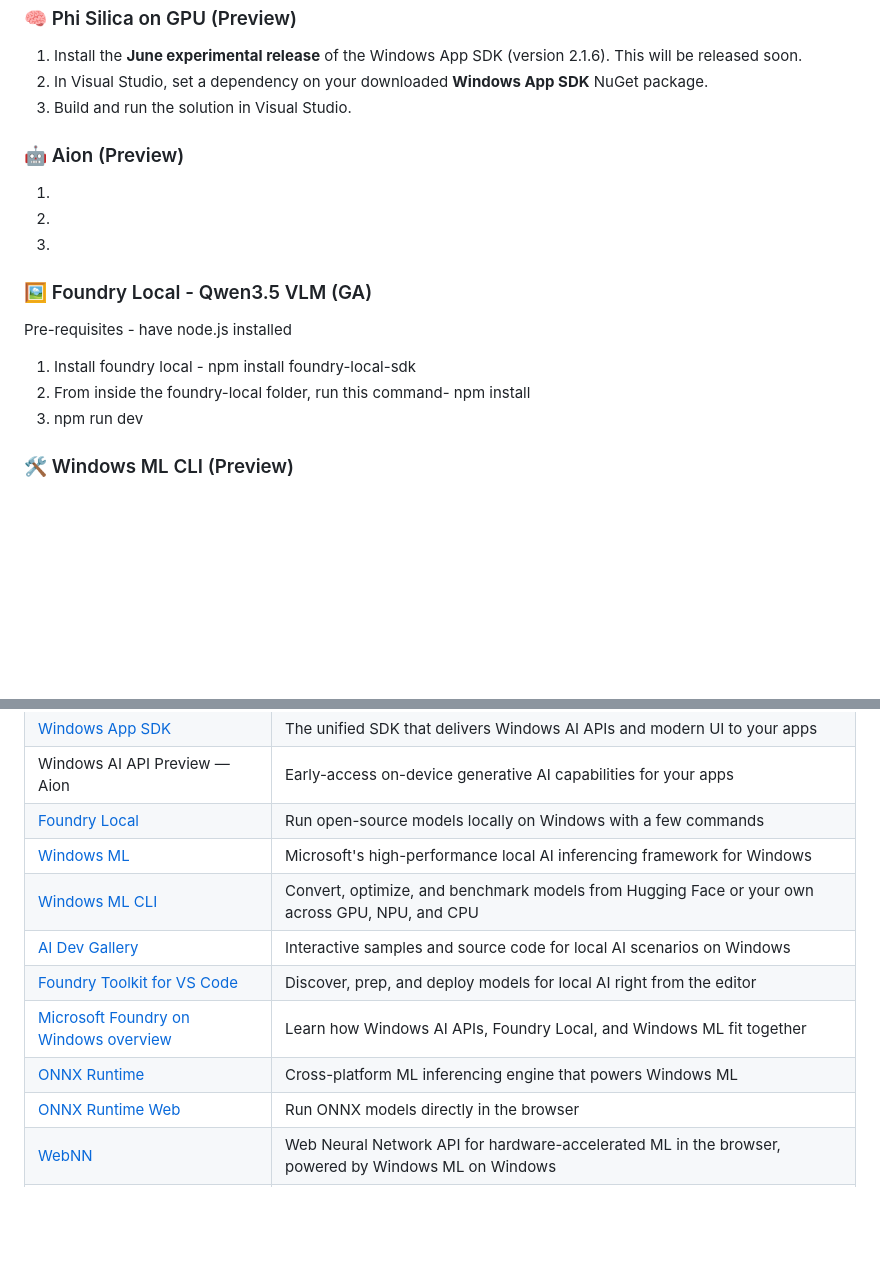
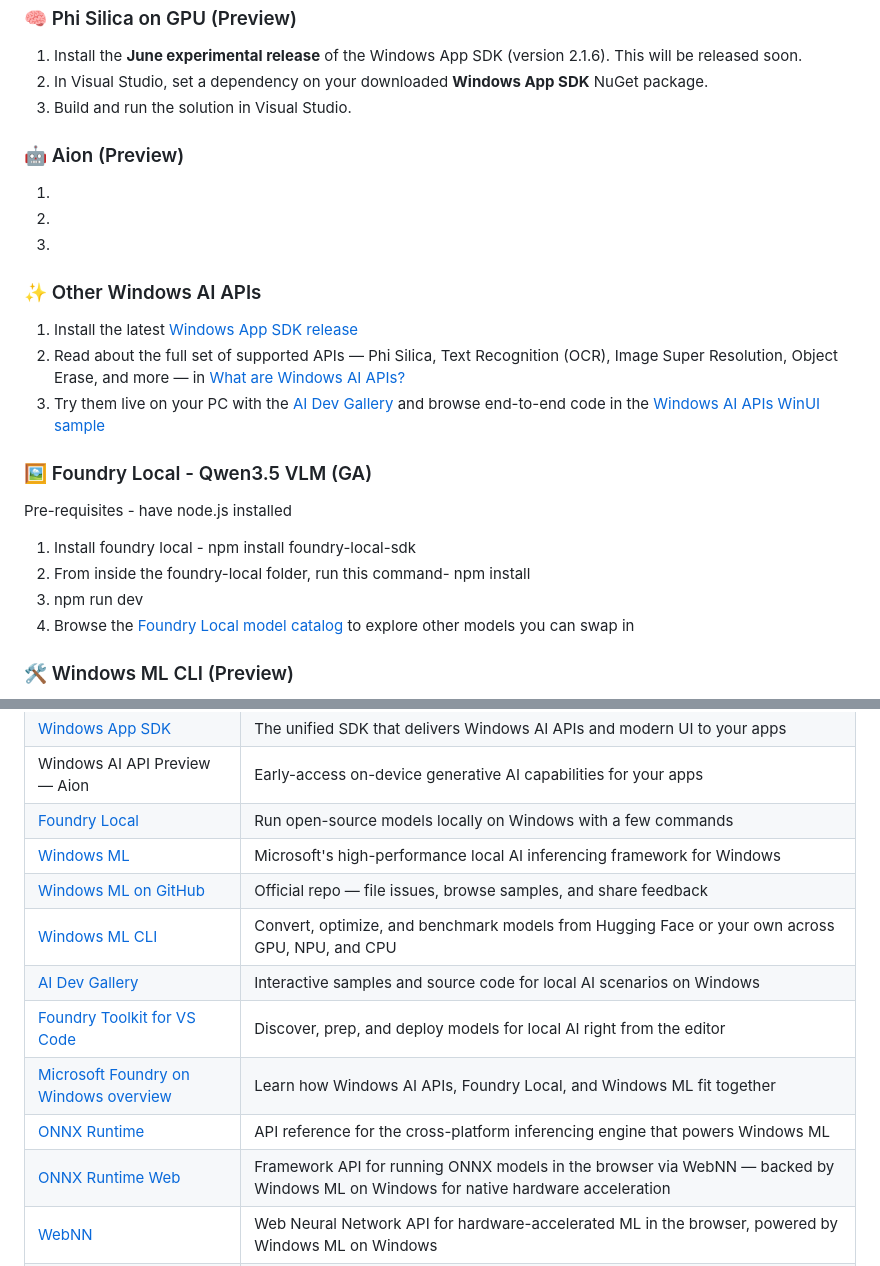
Before and after one commit to microsoft/Build26-BRK260-build-apps-with-local-ai-for-unmetered-intelligence-on-every-windows-pc, a Markdown page: README.md, 2 parts joined by grey strips. Drawn GitHub-style; blank space fills up the shorter version.

Commit message:
Add Other Windows AI APIs section and expand Resources

```diff
--- a/README.md
+++ b/README.md
@@ -40,6 +40,12 @@ Each section below maps to a demo from the session, with links and quick steps t
 2.
 3.
 
+### ✨ Other Windows AI APIs
+
+1. Install the latest [Windows App SDK release](https://learn.microsoft.com/en-us/windows/apps/windows-app-sdk/downloads)
+2. Read about the full set of supported APIs — Phi Silica, Text Recognition (OCR), Image Super Resolution, Object Erase, and more — in [What are Windows AI APIs?](https://learn.microsoft.com/en-us/windows/ai/apis/)
+3. Try them live on your PC with the [AI Dev Gallery](https://aka.ms/ai-dev-gallery) and browse end-to-end code in the [Windows AI APIs WinUI sample](https://github.com/microsoft/WindowsAppSDK-Samples/tree/release/experimental/Samples/WindowsAIFoundry)
+
 ### 🖼️ Foundry Local - Qwen3.5 VLM (GA)
 
 Pre-requisites - have node.js installed
@@ -47,6 +53,7 @@ Pre-requisites - have node.js installed
 1. Install foundry local - npm install foundry-local-sdk
 2. From inside the foundry-local folder, run this command-  npm install
 3. npm run dev
+4. Browse the [Foundry Local model catalog](https://www.foundrylocal.ai/models) to explore other models you can swap in
 
 ### 🛠️ Windows ML CLI (Preview)
 
@@ -78,12 +85,13 @@ Pre-requisites - have node.js installed
 | Windows AI API Preview — Aion | Early-access on-device generative AI capabilities for your apps |
 | [Foundry Local](https://aka.ms/foundrylocal) | Run open-source models locally on Windows with a few commands |
 | [Windows ML](https://aka.ms/winml) | Microsoft's high-performance local AI inferencing framework for Windows |
+| [Windows ML on GitHub](https://github.com/microsoft/WindowsML) | Official repo — file issues, browse samples, and share feedback |
 | [Windows ML CLI](https://aka.ms/winmlcli) | Convert, optimize, and benchmark models from Hugging Face or your own across GPU, NPU, and CPU |
 | [AI Dev Gallery](https://aka.ms/ai-dev-gallery) | Interactive samples and source code for local AI scenarios on Windows |
 | [Foundry Toolkit for VS Code](https://aka.ms/foundry-toolkit) | Discover, prep, and deploy models for local AI right from the editor |
 | [Microsoft Foundry on Windows overview](https://learn.microsoft.com/windows/ai/overview) | Learn how Windows AI APIs, Foundry Local, and Windows ML fit together |
-| [ONNX Runtime](https://onnxruntime.ai/docs/) | Cross-platform ML inferencing engine that powers Windows ML |
-| [ONNX Runtime Web](https://onnxruntime.ai/docs/tutorials/web/) | Run ONNX models directly in the browser |
+| [ONNX Runtime](https://onnxruntime.ai/docs/) | API reference for the cross-platform inferencing engine that powers Windows ML |
+| [ONNX Runtime Web](https://onnxruntime.ai/docs/tutorials/web/) | Framework API for running ONNX models in the browser via WebNN — backed by Windows ML on Windows for native hardware acceleration |
 | [WebNN](https://aka.ms/webnn) | Web Neural Network API for hardware-accelerated ML in the browser, powered by Windows ML on Windows |
 | [Hugging Face](https://huggingface.co/) | Community platform hosting thousands of open-source AI models you can bring to Windows ML |
 
```
